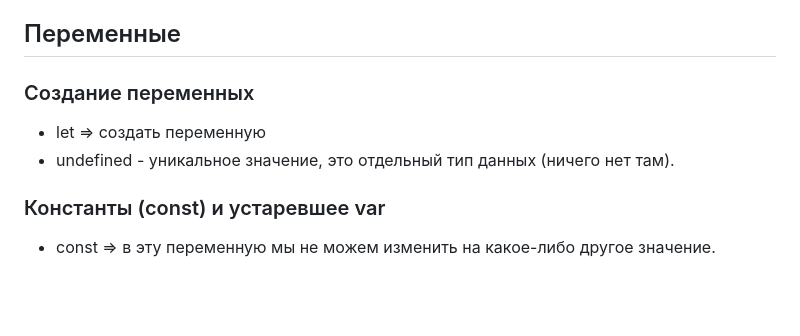
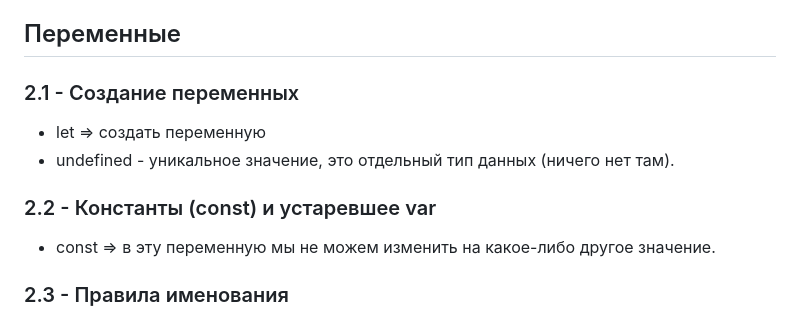
Before and after one commit to EdLety/studyJavaScript, a Markdown page: README.md, the part around the change. Drawn GitHub-style; blank space fills up the shorter version.

Commit message:
Исправлены разделы в README

```diff
--- a/README.md
+++ b/README.md
@@ -114,11 +114,13 @@ src - Путь до нашего файла.
 - Ctrl + / - // (можно даже для нескольких строк)
 ## Переменные
 
-### Создание переменных
+### 2.1 - Создание переменных
 
 - let => создать переменную
 - undefined - уникальное значение, это отдельный тип данных (ничего нет там).
 
-### Константы (const) и устаревшее var
+### 2.2 - Константы (const) и устаревшее var
 
 - const => в эту переменную мы не можем изменить на какое-либо другое значение.
+
+### 2.3 - Правила именования
```
